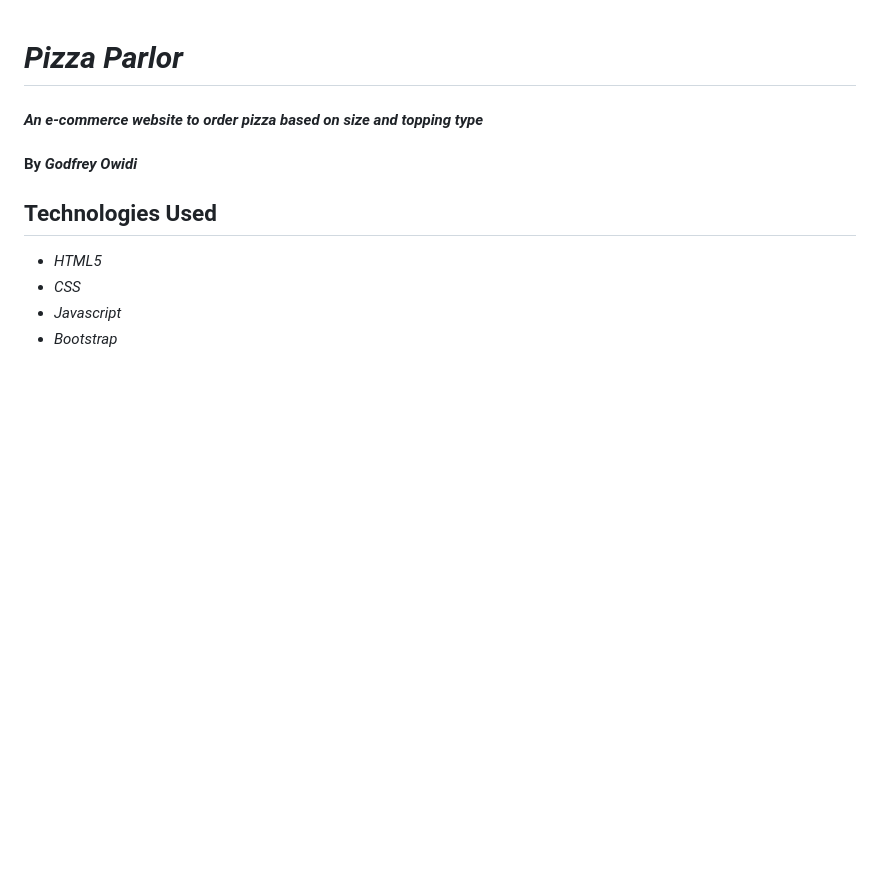
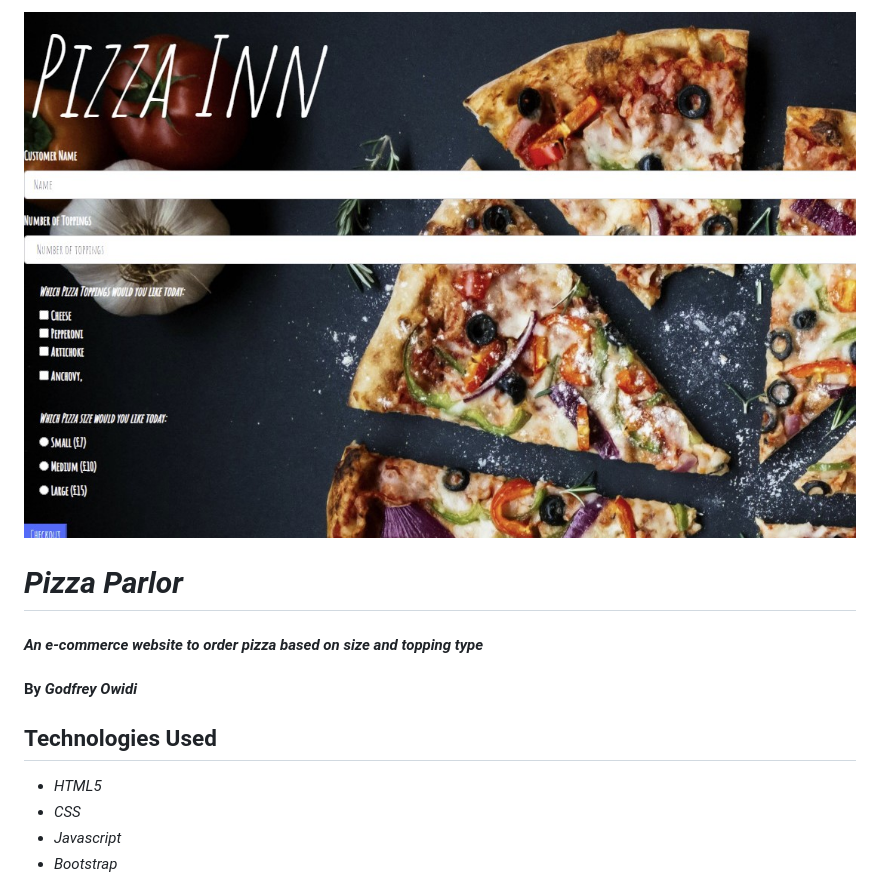
Before and after one commit to godfreyowidi/Pizza_Parlor, a Markdown page: README.md, the part around the change. Rendered like a GitHub page; pictures changed too: images/README.jpg (added); blank space fills up the shorter version.

Commit message:
add revised README file.

```diff
--- a/README.md
+++ b/README.md
@@ -1,3 +1,4 @@
+![alt image](/images/README.jpg)
 # _Pizza Parlor_
 
 #### _An e-commerce website to order pizza based on size and topping type_
```
